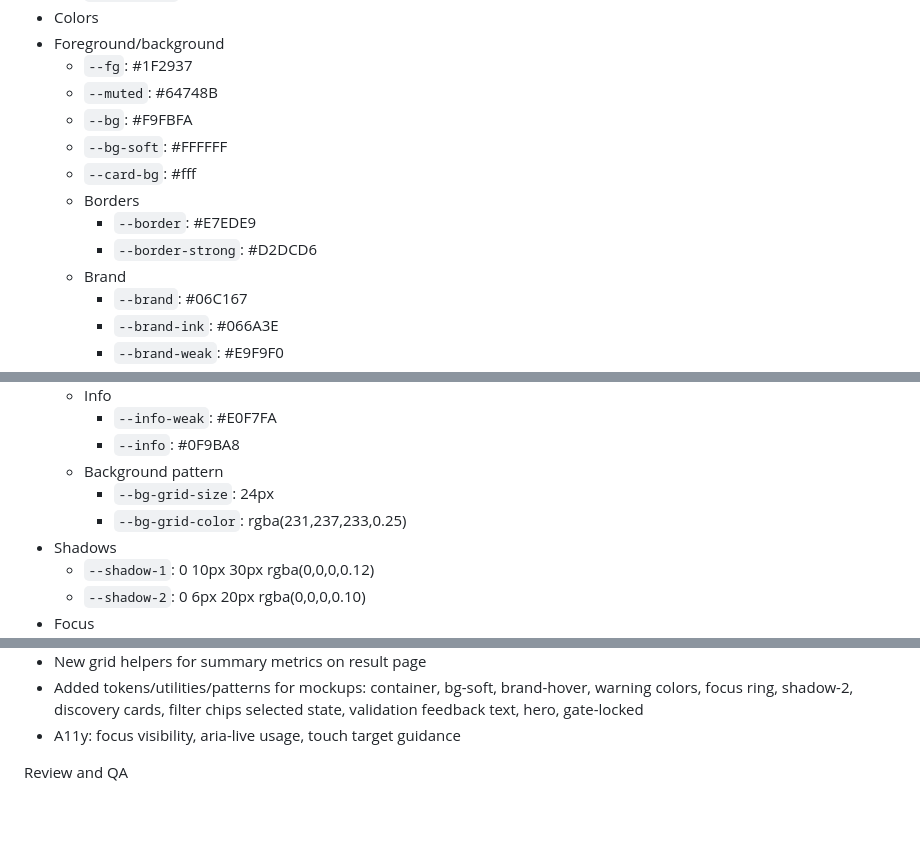
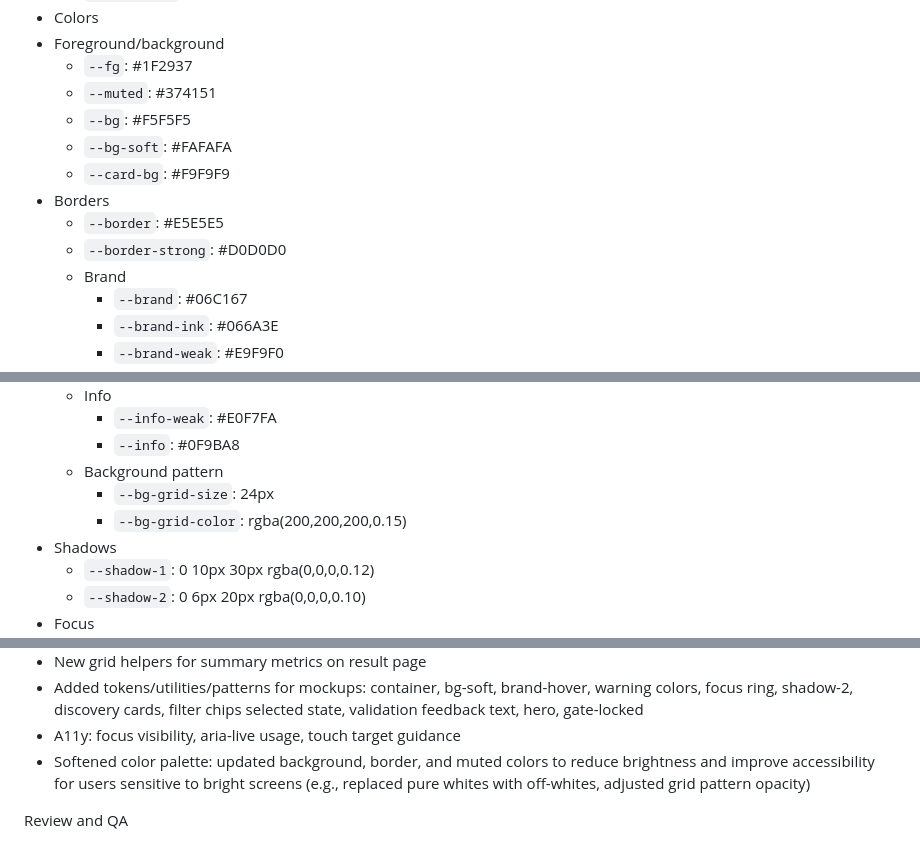
Before and after one commit to malvavisc0/meshweave, a Markdown page: docs/style-guide.md, 3 parts joined by grey strips. Drawn GitHub-style; blank space fills up the shorter version.

Commit message:
updating style guide

```diff
--- a/docs/style-guide.md
+++ b/docs/style-guide.md
@@ -15,13 +15,13 @@ Location of stylesheet:
 - Colors
 - Foreground/background
   - `--fg`: #1F2937
-  - `--muted`: #64748B
-  - `--bg`: #F9FBFA
-  - `--bg-soft`: #FFFFFF
-  - `--card-bg`: #fff
-  - Borders
-    - `--border`: #E7EDE9
-    - `--border-strong`: #D2DCD6
+  - `--muted`: #374151
+  - `--bg`: #F5F5F5
+  - `--bg-soft`: #FAFAFA
+  - `--card-bg`: #F9F9F9
+- Borders
+    - `--border`: #E5E5E5
+    - `--border-strong`: #D0D0D0
   - Brand
     - `--brand`: #06C167
     - `--brand-ink`: #066A3E
@@ -41,8 +41,8 @@ Location of stylesheet:
     - `--info-weak`: #E0F7FA
     - `--info`: #0F9BA8
   - Background pattern
-    - `--bg-grid-size`: 24px
-    - `--bg-grid-color`: rgba(231,237,233,0.25)
+      - `--bg-grid-size`: 24px
+      - `--bg-grid-color`: rgba(200,200,200,0.15)
 - Shadows
   - `--shadow-1`: 0 10px 30px rgba(0,0,0,0.12)
   - `--shadow-2`: 0 6px 20px rgba(0,0,0,0.10)
@@ -292,6 +292,7 @@ Change Log Reference
 - New grid helpers for summary metrics on result page
 - Added tokens/utilities/patterns for mockups: container, bg-soft, brand-hover, warning colors, focus ring, shadow-2, discovery cards, filter chips selected state, validation feedback text, hero, gate-locked
 - A11y: focus visibility, aria-live usage, touch target guidance
+- Softened color palette: updated background, border, and muted colors to reduce brightness and improve accessibility for users sensitive to bright screens (e.g., replaced pure whites with off-whites, adjusted grid pattern opacity)
 
 Review and QA
 - When creating new pages/components:
```
